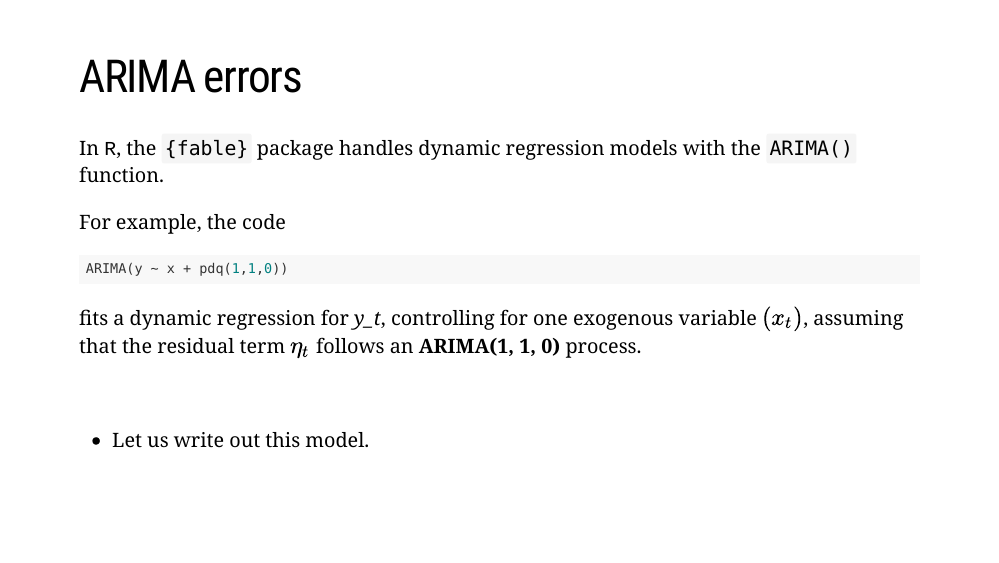
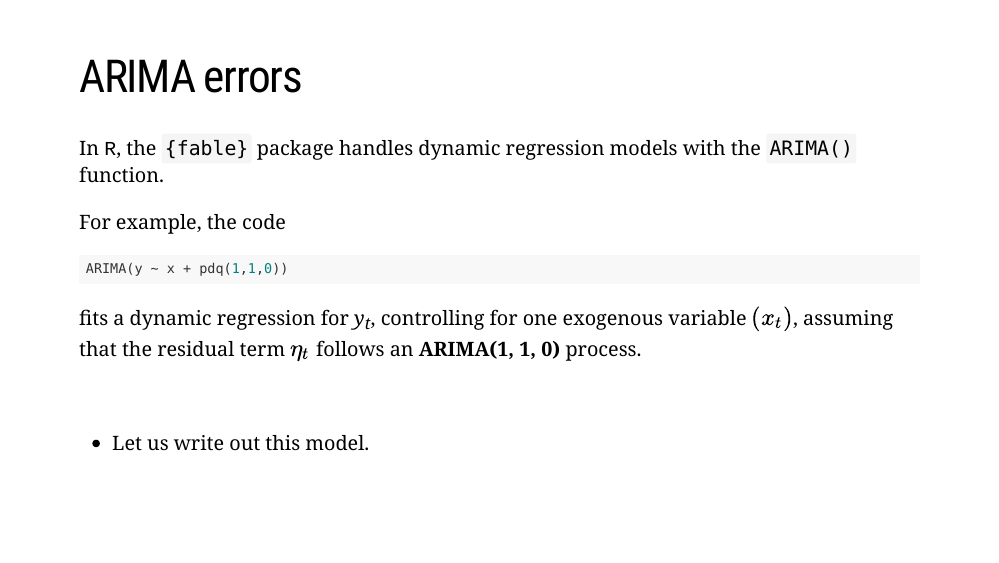
Before and after one commit to marciosantetti/ec361-sp24, an R Markdown document (lectures/010-dyn-reg/010-dynamic-reg.Rmd): page 41 of 42. The pictures show the slides in the output file lectures/010-dyn-reg/010-dynamic-reg.html that the author committed with the source; the slides are laid out offline by our stand-in for remark.js, each with all of its steps uncovered, in fonts that may differ from those the slides ask for, and without slide numbers, shadows or browser add-ons; a font, style sheet, LaTeX package, included part or bibliography that could not be used is replaced or left out.

Commit message:
dyn typo

````diff
--- a/lectures/010-dyn-reg/010-dynamic-reg.Rmd
+++ b/lectures/010-dyn-reg/010-dynamic-reg.Rmd
@@ -776,7 +776,7 @@ For example, the code
 ARIMA(y ~ x + pdq(1,1,0))
 ```
 
-fits a dynamic regression for *y_t*, controlling for one exogenous variable $(x_t)$, assuming that the residual term $\eta_t$ follows an .b[ARIMA(1, 1, 0)] process.
+fits a dynamic regression for *y<sub>t</sub>*, controlling for one exogenous variable $(x_t)$, assuming that the residual term $\eta_t$ follows an .b[ARIMA(1, 1, 0)] process.
 
 --
 
````
Also changed, not shown: lectures/010-dyn-reg/010-dynamic-reg.html, lectures/010-dyn-reg/010-dynamic-reg.pdf, 2 other files.
